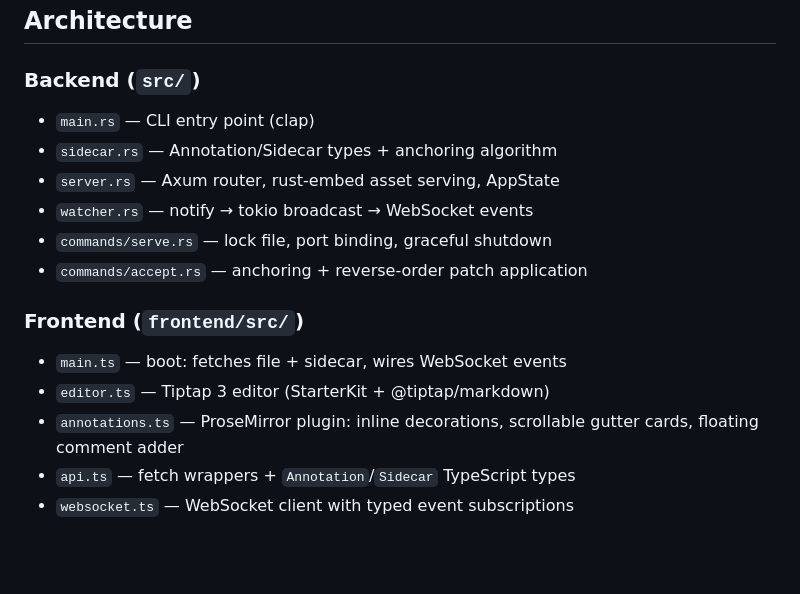
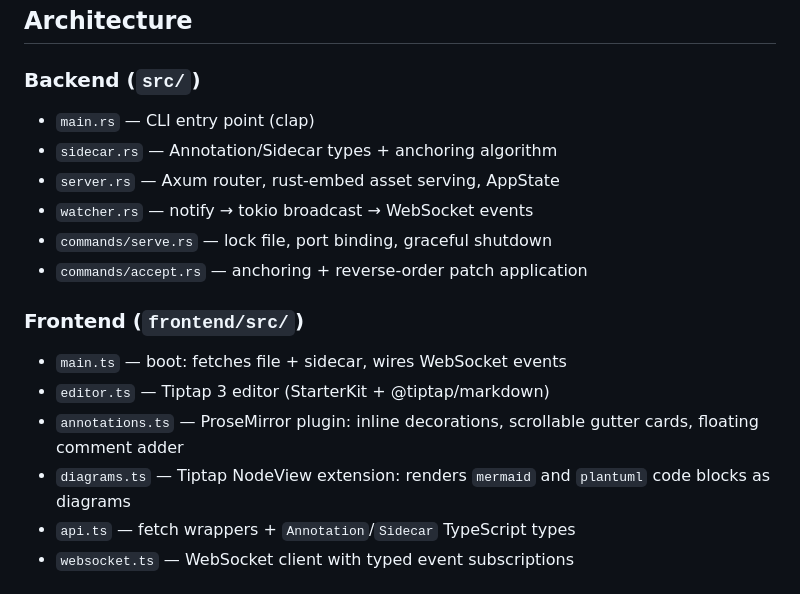
Before and after one commit to johannilsson/folio, a Markdown page: CLAUDE.md, the part around one of its changes. Rendered like a GitHub page; blank space fills up the shorter version.

```diff
--- a/CLAUDE.md
+++ b/CLAUDE.md
@@ -32,6 +32,7 @@ cargo build
 ## Architecture
 
 ### Backend (`src/`)
+
 - `main.rs` — CLI entry point (clap)
 - `sidecar.rs` — Annotation/Sidecar types + anchoring algorithm
 - `server.rs` — Axum router, rust-embed asset serving, AppState
@@ -40,9 +41,11 @@ cargo build
 - `commands/accept.rs` — anchoring + reverse-order patch application
 
 ### Frontend (`frontend/src/`)
+
 - `main.ts` — boot: fetches file + sidecar, wires WebSocket events
 - `editor.ts` — Tiptap 3 editor (StarterKit + @tiptap/markdown)
 - `annotations.ts` — ProseMirror plugin: inline decorations, scrollable gutter cards, floating comment adder
+- `diagrams.ts` — Tiptap NodeView extension: renders `mermaid` and `plantuml` code blocks as diagrams
 - `api.ts` — fetch wrappers + `Annotation`/`Sidecar` TypeScript types
 - `websocket.ts` — WebSocket client with typed event subscriptions
 
```
Also changed, not shown: other parts of CLAUDE.md (+1 -0 lines).
